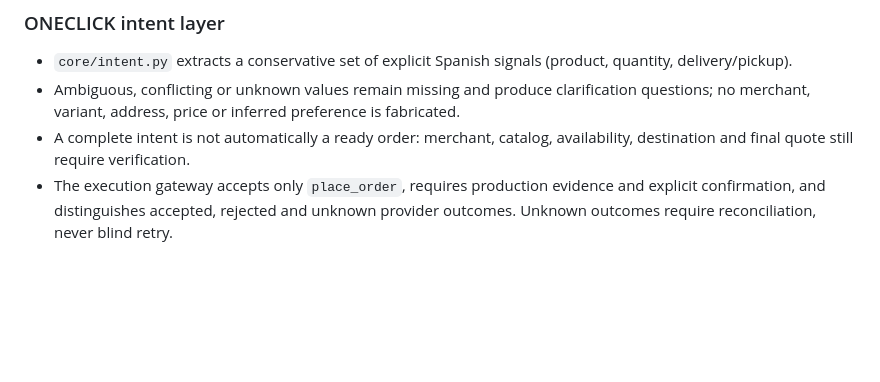
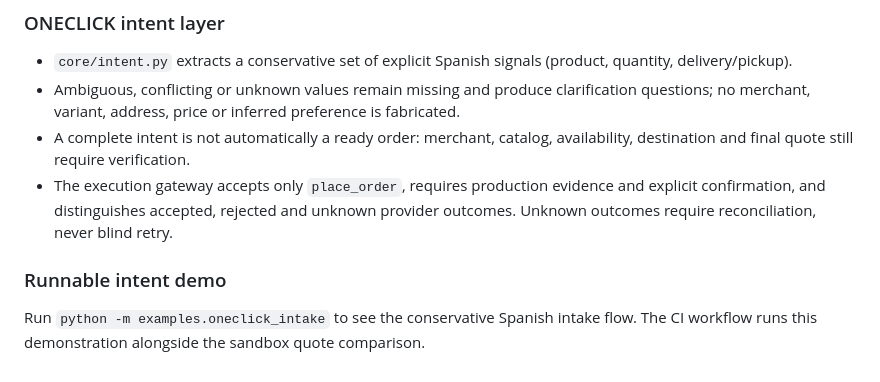
Before and after one commit to matiasbision-dot/CEUNIA-UNIFIED-SYSTEM, a Markdown page: README.md, the part around the change. Drawn GitHub-style; blank space fills up the shorter version.

Commit message:
docs: add runnable ONECLICK intent intake example

```diff
--- a/README.md
+++ b/README.md
@@ -106,3 +106,8 @@ El núcleo valida entradas finitas/no negativas, nombres de proveedor, monedas y
 - Ambiguous, conflicting or unknown values remain missing and produce clarification questions; no merchant, variant, address, price or inferred preference is fabricated.
 - A complete intent is not automatically a ready order: merchant, catalog, availability, destination and final quote still require verification.
 - The execution gateway accepts only `place_order`, requires production evidence and explicit confirmation, and distinguishes accepted, rejected and unknown provider outcomes. Unknown outcomes require reconciliation, never blind retry.
+
+
+### Runnable intent demo
+
+Run `python -m examples.oneclick_intake` to see the conservative Spanish intake flow. The CI workflow runs this demonstration alongside the sandbox quote comparison.
```
